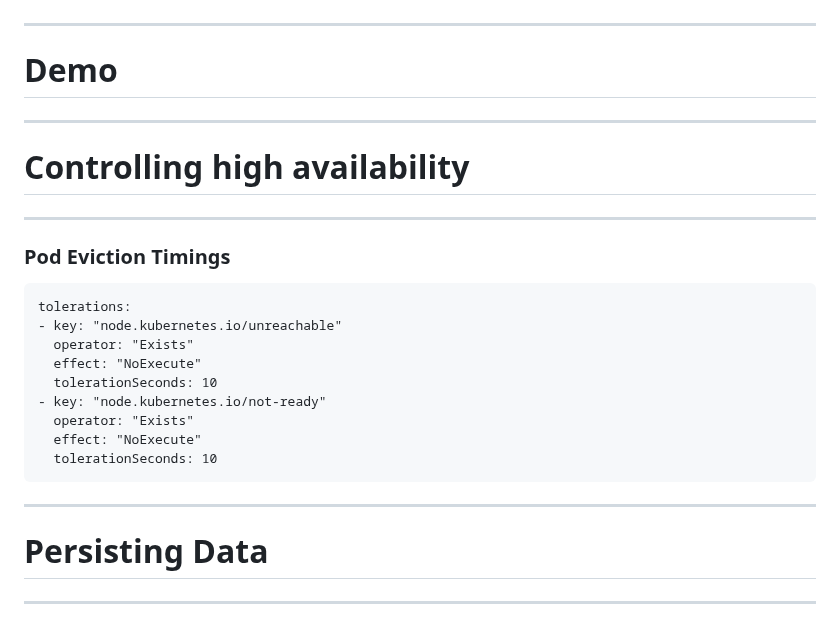
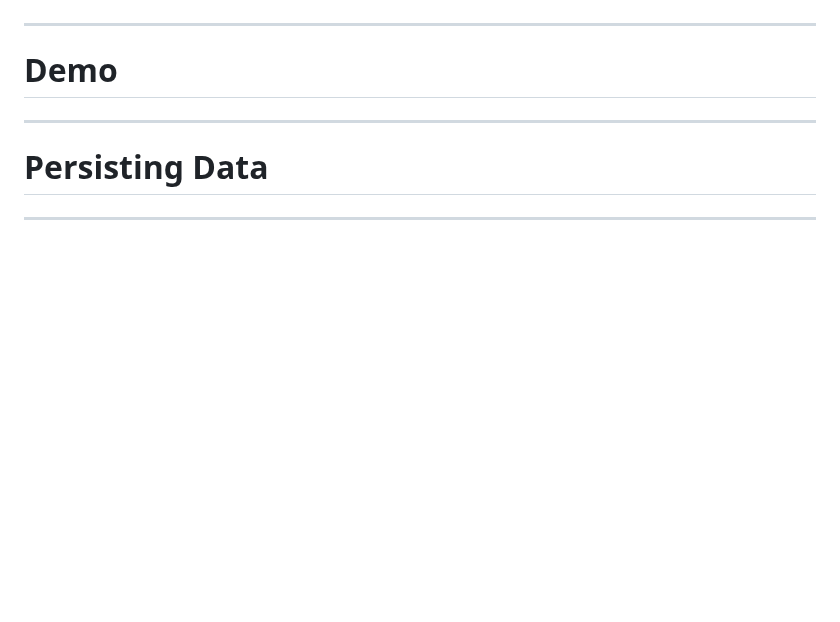
Before and after one commit to dbafromthecold/k8sdeepdive, a Markdown page: slides.md, the part around the change. GitHub-like rendering; blank space fills up the shorter version.

Commit message:
updated slides

```diff
--- a/slides.md
+++ b/slides.md
@@ -246,26 +246,6 @@ Valuable for applications requiring: -
 
 ---
 
-# Controlling high availability
-<!-- .slide: style="text-align: left;"> -->
-
----
-
-### Pod Eviction Timings
-
-<pre><code data-line-numbers="1-9|2-5|6-9">tolerations:
-- key: "node.kubernetes.io/unreachable"
-  operator: "Exists"
-  effect: "NoExecute"
-  tolerationSeconds: 10
-- key: "node.kubernetes.io/not-ready"
-  operator: "Exists"
-  effect: "NoExecute"
-  tolerationSeconds: 10
-</pre></code>
-
----
-
 # Persisting Data
 <!-- .slide: style="text-align: left;"> -->
 
```
